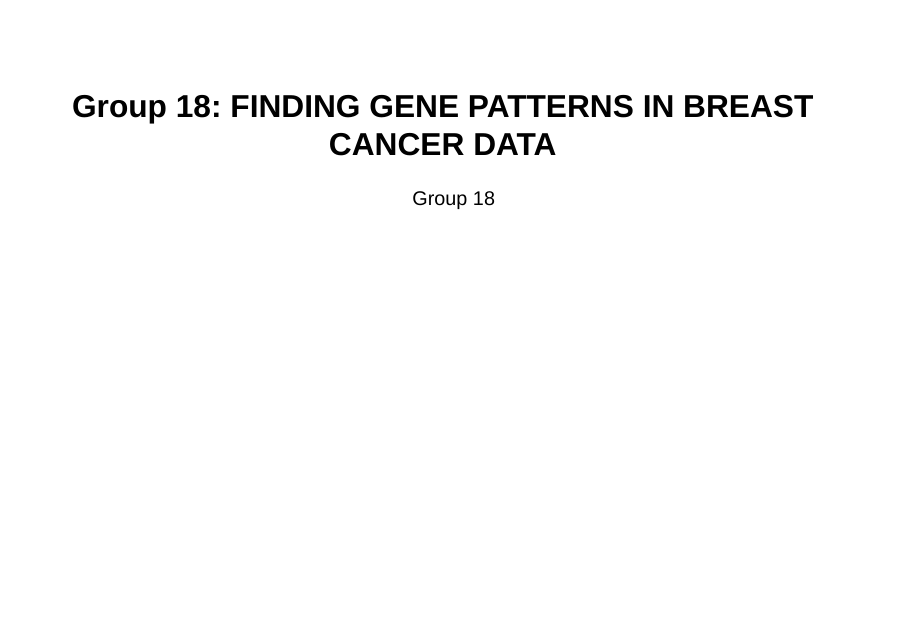
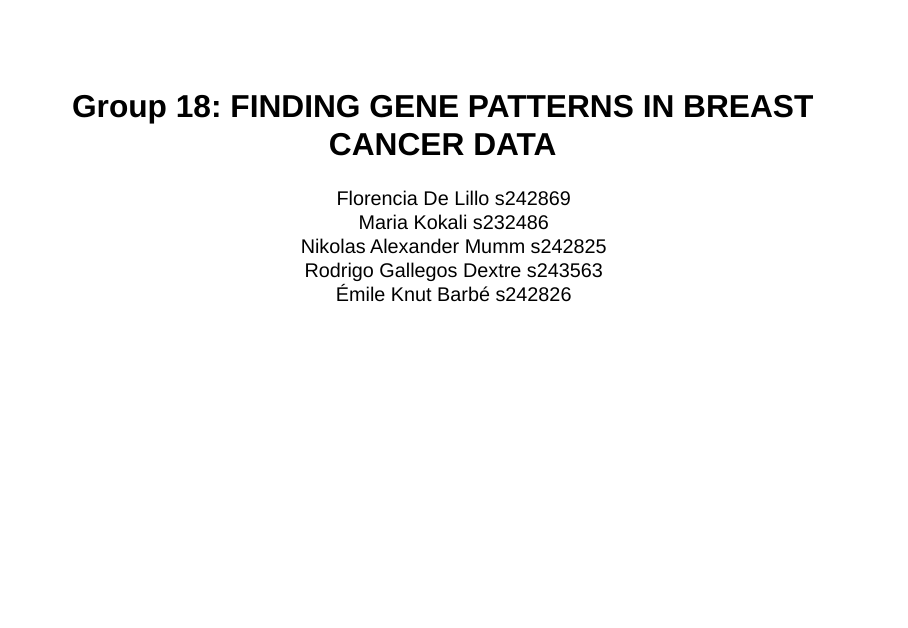
Before and after one commit to rforbiodatascience24/group_18_project, a Quarto document (doc/presentation.qmd): page 1 of 16. Rendered offline with R 4.5, knitr and Pandoc in place of Quarto, with nearby package versions; drawn as Slidy slides in place of the format the file asks for.

Commit message:
added student numbers

```diff
--- a/doc/presentation.qmd
+++ b/doc/presentation.qmd
@@ -1,6 +1,11 @@
 ---
 title: "Group 18:  FINDING GENE PATTERNS IN BREAST CANCER DATA"
-author: "Group 18"
+author:
+- "Florencia De Lillo s242869"
+- "Maria Kokali s232486"
+- "Nikolas Alexander Mumm s242825"
+- "Rodrigo Gallegos Dextre s243563"
+- "Émile Knut Barbé s242826"
 format:
   revealjs:
     theme: moon
```
